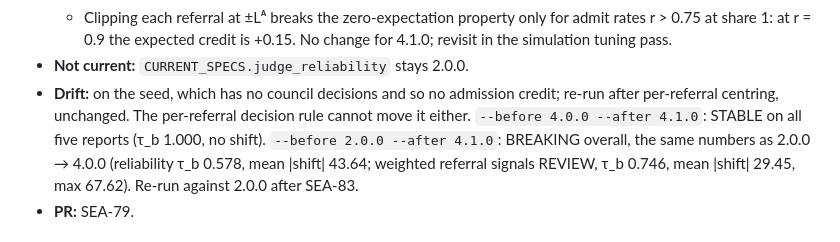
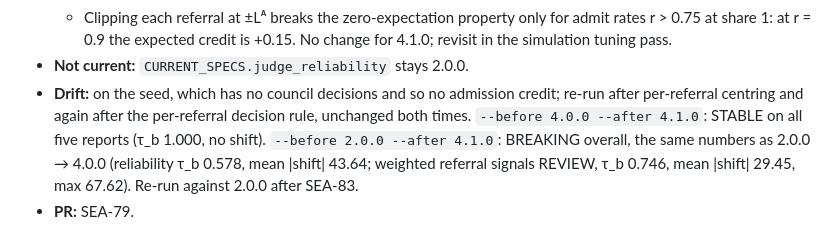
Before and after one commit to sean-lai-sh/talent-graph, a Markdown page: docs/models/CHANGELOG.md, the part around the change. GitHub-like rendering.

Commit message:
docs(models): 4.1.0 drift re-run after the per-referral decision rule (SEA-79)
Co-Authored-By: Claude Opus 5.5 <noreply@anthropic.com>
Claude-Session: https://claude.ai/code/session_01UoNim6rJTZZFQLtB2En9QR

```diff
--- a/docs/models/CHANGELOG.md
+++ b/docs/models/CHANGELOG.md
@@ -168,8 +168,8 @@ even though `registry.ts` is byte-identical. Ship a new version instead.
     +0.15. No change for 4.1.0; revisit in the simulation tuning pass.
 - **Not current:** `CURRENT_SPECS.judge_reliability` stays 2.0.0.
 - **Drift:** on the seed, which has no council decisions and so no admission
-  credit; re-run after per-referral centring, unchanged. The per-referral
-  decision rule cannot move it either. `--before 4.0.0 --after 4.1.0`: STABLE on all five reports (τ_b 1.000,
+  credit; re-run after per-referral centring and again after the per-referral
+  decision rule, unchanged both times. `--before 4.0.0 --after 4.1.0`: STABLE on all five reports (τ_b 1.000,
   no shift). `--before 2.0.0 --after 4.1.0`: BREAKING overall, the same numbers
   as 2.0.0 → 4.0.0 (reliability τ_b 0.578, mean |shift| 43.64; weighted referral
   signals REVIEW, τ_b 0.746, mean |shift| 29.45, max 67.62). Re-run against
```
